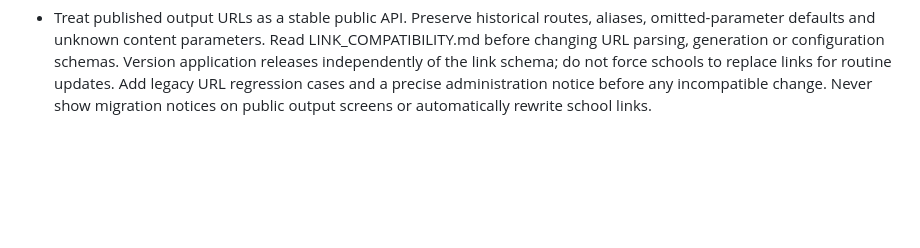
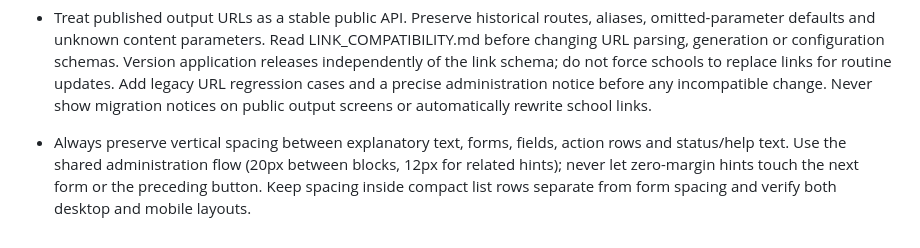
Before and after one commit to pborovicka72-dotcom/eduvize-styly, a Markdown page: AGENTS.md, the part around the change. Drawn GitHub-style; blank space fills up the shorter version.

```diff
--- a/AGENTS.md
+++ b/AGENTS.md
@@ -16,3 +16,5 @@
 - Keep school application cards in application management sorted by their visible Czech names using Czech alphabetical order (locale cs). Insert every new application at its alphabetical position. Keep central management (styles and kiosk) separate from school applications.
 
 - Treat published output URLs as a stable public API. Preserve historical routes, aliases, omitted-parameter defaults and unknown content parameters. Read LINK_COMPATIBILITY.md before changing URL parsing, generation or configuration schemas. Version application releases independently of the link schema; do not force schools to replace links for routine updates. Add legacy URL regression cases and a precise administration notice before any incompatible change. Never show migration notices on public output screens or automatically rewrite school links.
+
+- Always preserve vertical spacing between explanatory text, forms, fields, action rows and status/help text. Use the shared administration flow (20px between blocks, 12px for related hints); never let zero-margin hints touch the next form or the preceding button. Keep spacing inside compact list rows separate from form spacing and verify both desktop and mobile layouts.
```
